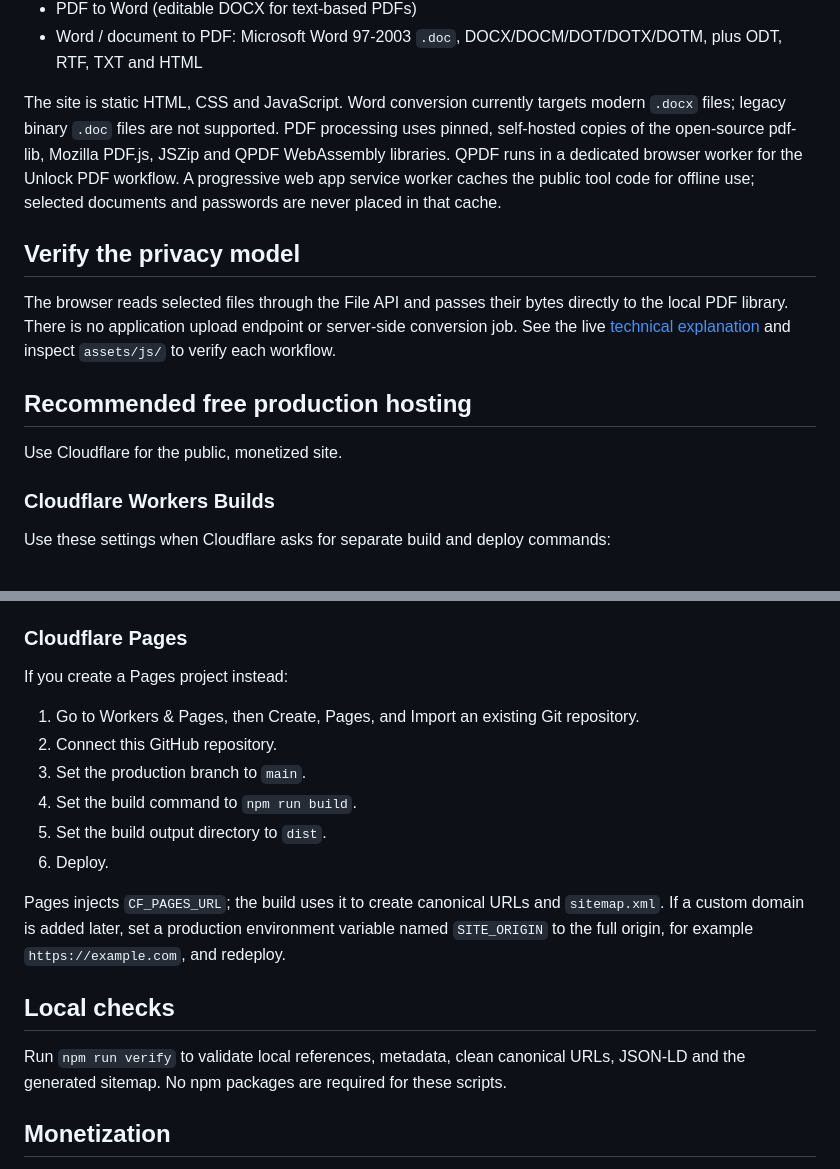
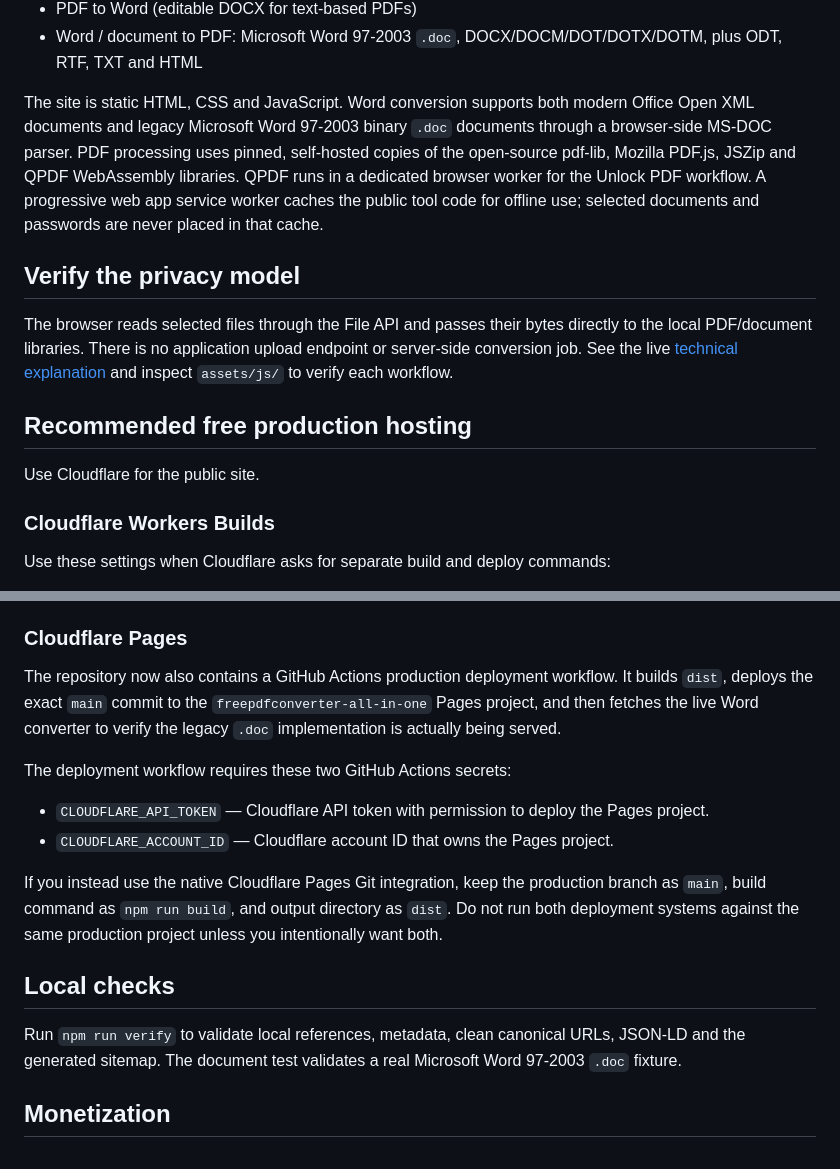
Before and after one commit to nagapurinarayana-ship-it/freepdfconverter, a Markdown page: README.md, 2 parts joined by grey strips. Rendered like a GitHub page.

Commit message:
docs: correct legacy DOC support and deployment path

```diff
--- a/README.md
+++ b/README.md
@@ -21,15 +21,15 @@ Free, privacy-first PDF utilities that run in the browser. Selected documents ar
 - PDF to Word (editable DOCX for text-based PDFs)
 - Word / document to PDF: Microsoft Word 97-2003 `.doc`, DOCX/DOCM/DOT/DOTX/DOTM, plus ODT, RTF, TXT and HTML
 
-The site is static HTML, CSS and JavaScript. Word conversion currently targets modern `.docx` files; legacy binary `.doc` files are not supported. PDF processing uses pinned, self-hosted copies of the open-source pdf-lib, Mozilla PDF.js, JSZip and QPDF WebAssembly libraries. QPDF runs in a dedicated browser worker for the Unlock PDF workflow. A progressive web app service worker caches the public tool code for offline use; selected documents and passwords are never placed in that cache.
+The site is static HTML, CSS and JavaScript. Word conversion supports both modern Office Open XML documents and legacy Microsoft Word 97-2003 binary `.doc` documents through a browser-side MS-DOC parser. PDF processing uses pinned, self-hosted copies of the open-source pdf-lib, Mozilla PDF.js, JSZip and QPDF WebAssembly libraries. QPDF runs in a dedicated browser worker for the Unlock PDF workflow. A progressive web app service worker caches the public tool code for offline use; selected documents and passwords are never placed in that cache.
 
 ## Verify the privacy model
 
-The browser reads selected files through the File API and passes their bytes directly to the local PDF library. There is no application upload endpoint or server-side conversion job. See the live [technical explanation](https://freepdfconverter-all-in-one.pages.dev/how-local-processing) and inspect `assets/js/` to verify each workflow.
+The browser reads selected files through the File API and passes their bytes directly to the local PDF/document libraries. There is no application upload endpoint or server-side conversion job. See the live [technical explanation](https://freepdfconverter-all-in-one.pages.dev/how-local-processing) and inspect `assets/js/` to verify each workflow.
 
 ## Recommended free production hosting
 
-Use Cloudflare for the public, monetized site.
+Use Cloudflare for the public site.
 
 ### Cloudflare Workers Builds
 
@@ -48,20 +48,18 @@ Workers Builds does not inject the final public URL into the build. After the fi
 
 ### Cloudflare Pages
 
-If you create a Pages project instead:
+The repository now also contains a GitHub Actions production deployment workflow. It builds `dist`, deploys the exact `main` commit to the `freepdfconverter-all-in-one` Pages project, and then fetches the live Word converter to verify the legacy `.doc` implementation is actually being served.
 
-1. Go to Workers & Pages, then Create, Pages, and Import an existing Git repository.
-2. Connect this GitHub repository.
-3. Set the production branch to `main`.
-4. Set the build command to `npm run build`.
-5. Set the build output directory to `dist`.
-6. Deploy.
+The deployment workflow requires these two GitHub Actions secrets:
 
-Pages injects `CF_PAGES_URL`; the build uses it to create canonical URLs and `sitemap.xml`. If a custom domain is added later, set a production environment variable named `SITE_ORIGIN` to the full origin, for example `https://example.com`, and redeploy.
+- `CLOUDFLARE_API_TOKEN` — Cloudflare API token with permission to deploy the Pages project.
+- `CLOUDFLARE_ACCOUNT_ID` — Cloudflare account ID that owns the Pages project.
+
+If you instead use the native Cloudflare Pages Git integration, keep the production branch as `main`, build command as `npm run build`, and output directory as `dist`. Do not run both deployment systems against the same production project unless you intentionally want both.
 
 ## Local checks
 
-Run `npm run verify` to validate local references, metadata, clean canonical URLs, JSON-LD and the generated sitemap. No npm packages are required for these scripts.
+Run `npm run verify` to validate local references, metadata, clean canonical URLs, JSON-LD and the generated sitemap. The document test validates a real Microsoft Word 97-2003 `.doc` fixture.
 
 ## Monetization
 
```
